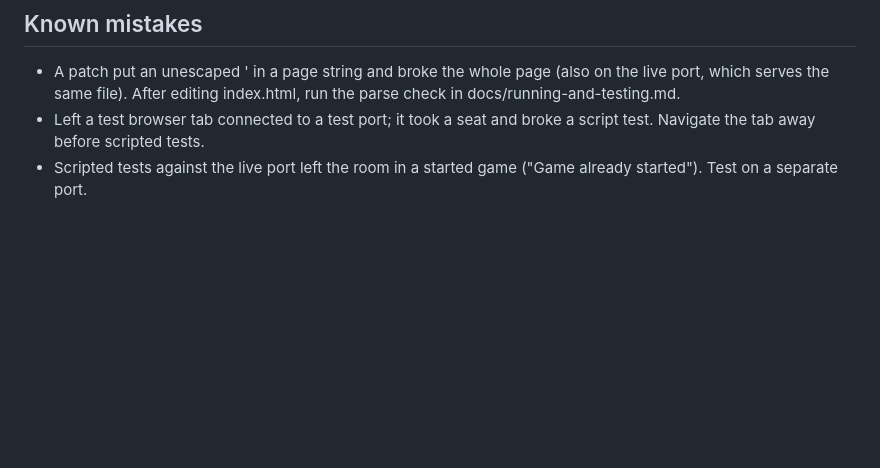
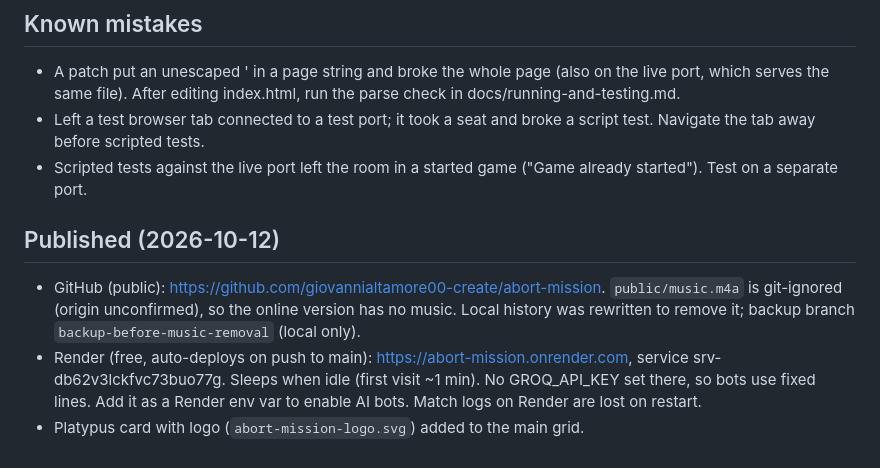
Before and after one commit to giovannialtamore00-create/abort-mission, a Markdown page: CLAUDE.md, the part around the change. Rendered like a GitHub page; blank space fills up the shorter version.

Commit message:
M14: Record GitHub, Render and Platypus publishing in Status
Co-Authored-By: Claude Sonnet 5.5 <noreply@anthropic.com>

```diff
--- a/CLAUDE.md
+++ b/CLAUDE.md
@@ -29,3 +29,8 @@ Newest (2026-10-11): CODE CHECK unlocks at DEFCON 4, COMMIT console unlocks at D
 - A patch put an unescaped ' in a page string and broke the whole page (also on the live port, which serves the same file). After editing index.html, run the parse check in docs/running-and-testing.md.
 - Left a test browser tab connected to a test port; it took a seat and broke a script test. Navigate the tab away before scripted tests.
 - Scripted tests against the live port left the room in a started game ("Game already started"). Test on a separate port.
+
+## Published (2026-10-12)
+- GitHub (public): https://github.com/giovannialtamore00-create/abort-mission. `public/music.m4a` is git-ignored (origin unconfirmed), so the online version has no music. Local history was rewritten to remove it; backup branch `backup-before-music-removal` (local only).
+- Render (free, auto-deploys on push to main): https://abort-mission.onrender.com, service srv-db62v3lckfvc73buo77g. Sleeps when idle (first visit ~1 min). No GROQ_API_KEY set there, so bots use fixed lines. Add it as a Render env var to enable AI bots. Match logs on Render are lost on restart.
+- Platypus card with logo (`abort-mission-logo.svg`) added to the main grid.
```
